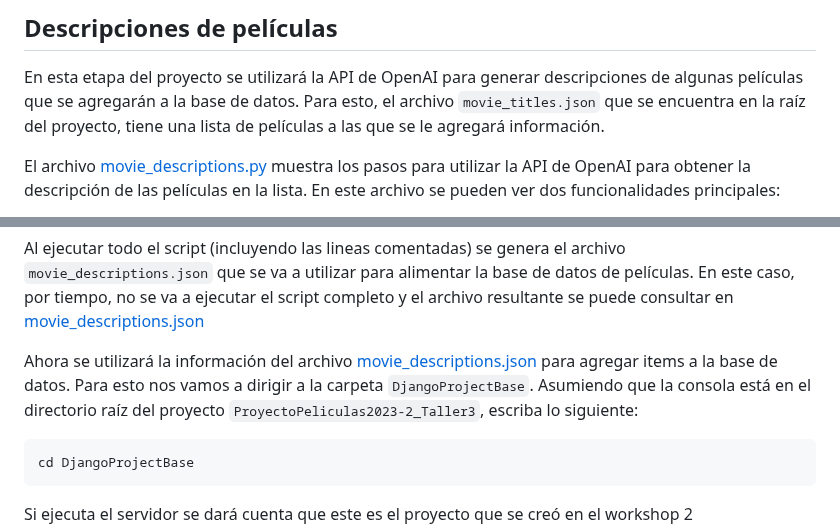
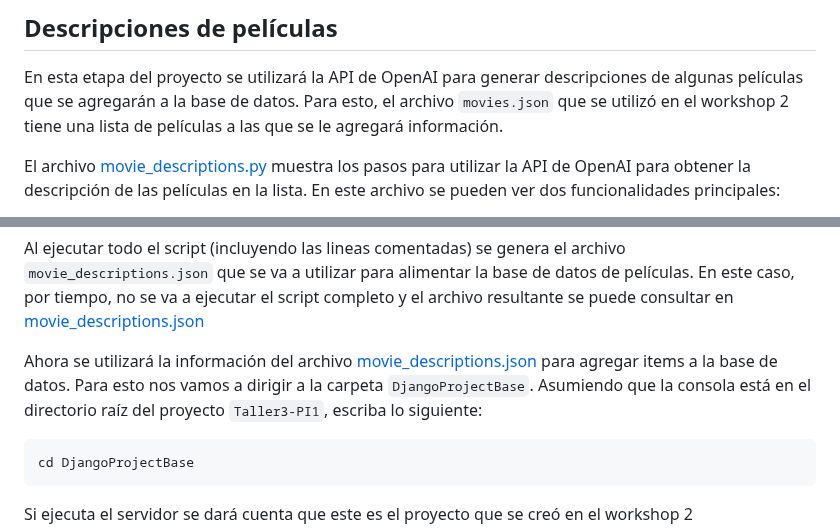
Before and after one commit to valchys/Taller3-PI1, a Markdown page: 4_movie_descriptions.md, 2 parts joined by grey strips. GitHub-like rendering.

`````diff
--- a/4_movie_descriptions.md
+++ b/4_movie_descriptions.md
@@ -1,7 +1,7 @@
 ## Descripciones de películas
 
 En esta etapa del proyecto se utilizará la API de OpenAI para generar descripciones de algunas películas que se agregarán a la base de datos.
-Para esto, el archivo ``movie_titles.json`` que se encuentra en la raíz del proyecto, tiene una lista de películas a las que se le agregará información.
+Para esto, el archivo ``movies.json`` que se utilizó en el workshop 2 tiene una lista de películas a las que se le agregará información.
 
 El archivo [movie_descriptions.py](movie_descriptions.py) muestra los pasos para utilizar la API de OpenAI para obtener la descripción de las películas en la lista.
 En este archivo se pueden ver dos funcionalidades principales:
@@ -26,7 +26,7 @@ Al ejecutar todo el script (incluyendo las lineas comentadas) se genera el archi
 que se va a utilizar para alimentar la base de datos de películas. En este caso, por tiempo, no se va a ejecutar el script completo y el archivo resultante se puede consultar en [movie_descriptions.json](movie_descriptions.json)
 
 
-Ahora se utilizará la información del archivo [movie_descriptions.json](movie_descriptions.json) para agregar items a la base de datos. Para esto nos vamos a dirigir a la carpeta ``DjangoProjectBase``. Asumiendo que la consola está en el directorio raíz del proyecto ``ProyectoPeliculas2023-2_Taller3``, escriba lo siguiente:
+Ahora se utilizará la información del archivo [movie_descriptions.json](movie_descriptions.json) para agregar items a la base de datos. Para esto nos vamos a dirigir a la carpeta ``DjangoProjectBase``. Asumiendo que la consola está en el directorio raíz del proyecto ``Taller3-PI1``, escriba lo siguiente:
 
 ````shell
 cd DjangoProjectBase
`````
